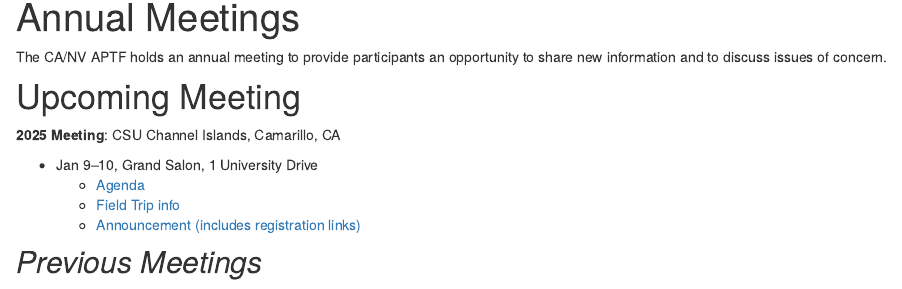
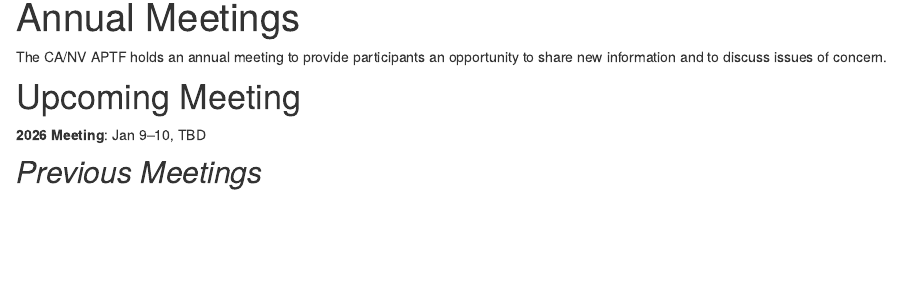
Before and after one commit to ryanpeek/canv_aptf, an R Markdown document (annual_meetings.Rmd): the page in a window 1100 px wide, from 90 px down. Rendered offline with R 4.5, knitr and Pandoc, with nearby package versions; drawn as R Markdown's standard HTML page in place of the format the file asks for.

Commit message:
update 2025

```diff
--- a/annual_meetings.Rmd
+++ b/annual_meetings.Rmd
@@ -13,12 +13,7 @@
 
 # Upcoming Meeting
 
-**2025 Meeting**: CSU Channel Islands, Camarillo, CA
-
- - Jan 9--10, Grand Salon, 1 University Drive
-   - [Agenda](pdfs/2025_APTF_Agenda_Final.pdf)
-   - [Field Trip info](pdfs/2025_APTF_Field_Trip_Info.pdf)
-   - [Announcement (includes registration links)](pdfs/2025_APTF_Announcement.pdf)
+**2026 Meeting**: Jan 9--10, TBD
 
 ## *Previous Meetings*
 
```
Also changed, not shown: pdfs/2025_APTF_Abstracts_Final.pdf (added), pdfs/2025_APTF_Agenda_w_substitutions.pdf (added), annual_meetings.Rmd (3 more changed lines), 4 other files.
